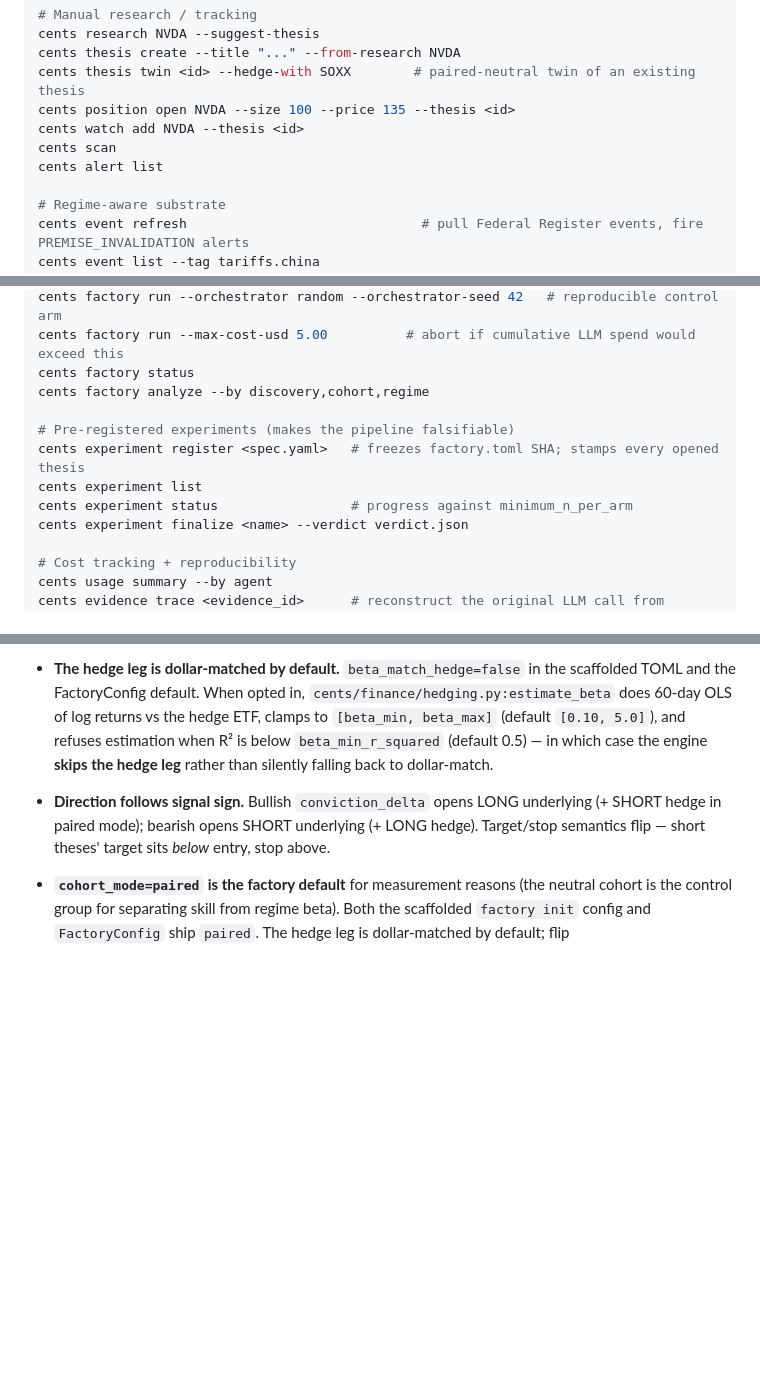
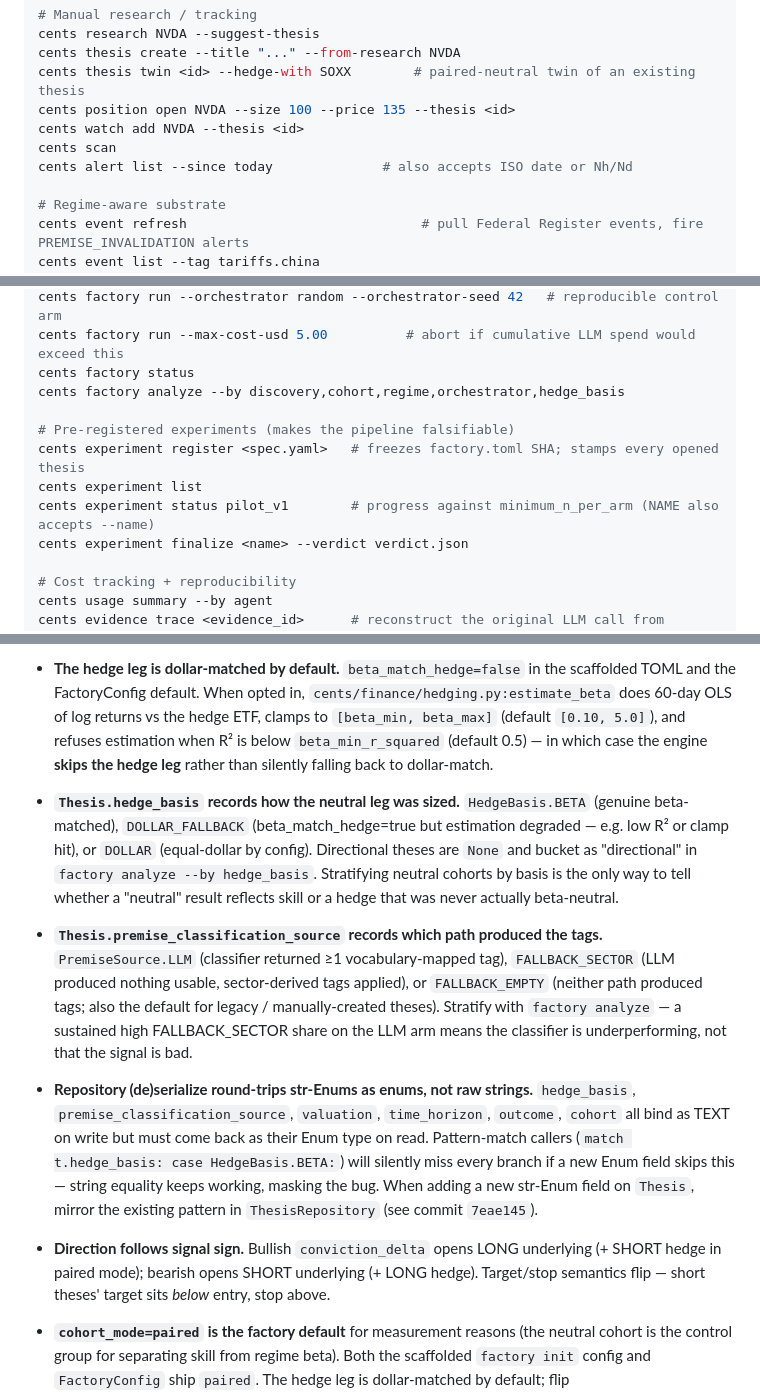
Before and after one commit to wolfbane/cents, a Markdown page: CLAUDE.md, 3 parts joined by grey strips. Drawn GitHub-style; blank space fills up the shorter version.

Commit message:
docs: CLAUDE.md — sync with recent commits + trim duplicate gating note
- Add --since on alert list (cfadf54), positional NAME on experiment status
  (24aea9a), hedge_basis + orchestrator analyze axes (7eae145).
- Document Thesis.hedge_basis / premise_classification_source semantics
  and the repository str-Enum round-trip footgun (cents-931f, cents-83xl,
  cents-7eae145).
- Document sentiment LLM cache key shape (cents-990).
- Remove duplicate "engine does NOT gate on drawdown/liquidity/borrow"
  bullet — same point made in architecture preamble + finance-substrate
  block.

Co-Authored-By: Claude Opus 4.7 (1M context) <noreply@anthropic.com>

```diff
--- a/CLAUDE.md
+++ b/CLAUDE.md
@@ -14,7 +14,7 @@ cents thesis twin <id> --hedge-with SOXX        # paired-neutral twin of an exis
 cents position open NVDA --size 100 --price 135 --thesis <id>
 cents watch add NVDA --thesis <id>
 cents scan
-cents alert list
+cents alert list --since today              # also accepts ISO date or Nh/Nd
 
 # Regime-aware substrate
 cents event refresh                              # pull Federal Register events, fire PREMISE_INVALIDATION alerts
@@ -31,12 +31,12 @@ cents factory run --orchestrator random        # control arm (uniform conviction
 cents factory run --orchestrator random --orchestrator-seed 42   # reproducible control arm
 cents factory run --max-cost-usd 5.00          # abort if cumulative LLM spend would exceed this
 cents factory status
-cents factory analyze --by discovery,cohort,regime
+cents factory analyze --by discovery,cohort,regime,orchestrator,hedge_basis
 
 # Pre-registered experiments (makes the pipeline falsifiable)
 cents experiment register <spec.yaml>   # freezes factory.toml SHA; stamps every opened thesis
 cents experiment list
-cents experiment status                 # progress against minimum_n_per_arm
+cents experiment status pilot_v1        # progress against minimum_n_per_arm (NAME also accepts --name)
 cents experiment finalize <name> --verdict verdict.json
 
 # Cost tracking + reproducibility
@@ -160,6 +160,9 @@ Transversal: cents/finance/ — UTILITIES, not gates
 - **`classify_premise_tags` returns a 2-tuple `(tags, direction)`** — `direction` is `{tag: "positive"|"negative"}`. The factory engine uses `_coerce_premise_classification` to accept legacy bare-list stubs from older tests.
 - **A neutral-cohort thesis owns BOTH legs** as two `Position` rows on the same `thesis_id` (one LONG on `symbol`, one SHORT on `hedge_symbol`). It is NOT two linked theses. Closing the thesis closes both legs naturally.
 - **The hedge leg is dollar-matched by default.** `beta_match_hedge=false` in the scaffolded TOML and the FactoryConfig default. When opted in, `cents/finance/hedging.py:estimate_beta` does 60-day OLS of log returns vs the hedge ETF, clamps to `[beta_min, beta_max]` (default `[0.10, 5.0]`), and refuses estimation when R² is below `beta_min_r_squared` (default 0.5) — in which case the engine **skips the hedge leg** rather than silently falling back to dollar-match.
+- **`Thesis.hedge_basis` records how the neutral leg was sized.** `HedgeBasis.BETA` (genuine beta-matched), `DOLLAR_FALLBACK` (beta_match_hedge=true but estimation degraded — e.g. low R² or clamp hit), or `DOLLAR` (equal-dollar by config). Directional theses are `None` and bucket as "directional" in `factory analyze --by hedge_basis`. Stratifying neutral cohorts by basis is the only way to tell whether a "neutral" result reflects skill or a hedge that was never actually beta-neutral.
+- **`Thesis.premise_classification_source` records which path produced the tags.** `PremiseSource.LLM` (classifier returned ≥1 vocabulary-mapped tag), `FALLBACK_SECTOR` (LLM produced nothing usable, sector-derived tags applied), or `FALLBACK_EMPTY` (neither path produced tags; also the default for legacy / manually-created theses). Stratify with `factory analyze` — a sustained high FALLBACK_SECTOR share on the LLM arm means the classifier is underperforming, not that the signal is bad.
+- **Repository (de)serialize round-trips str-Enums as enums, not raw strings.** `hedge_basis`, `premise_classification_source`, `valuation`, `time_horizon`, `outcome`, `cohort` all bind as TEXT on write but must come back as their Enum type on read. Pattern-match callers (`match t.hedge_basis: case HedgeBasis.BETA:`) will silently miss every branch if a new Enum field skips this — string equality keeps working, masking the bug. When adding a new str-Enum field on `Thesis`, mirror the existing pattern in `ThesisRepository` (see commit `7eae145`).
 - **Direction follows signal sign.** Bullish `conviction_delta` opens LONG underlying (+ SHORT hedge in paired mode); bearish opens SHORT underlying (+ LONG hedge). Target/stop semantics flip — short theses' target sits *below* entry, stop above.
 - **`cohort_mode=paired` is the factory default** for measurement reasons (the neutral cohort is the control group for separating skill from regime beta). Both the scaffolded `factory init` config and `FactoryConfig` ship `paired`. The hedge leg is dollar-matched by default; flip `beta_match_hedge=true` to opt into beta-matched sizing.
 - **Sizing is equal-dollar by default** — `budget_usd / target_positions` shared between primary and hedge legs. Flip `sizing_mode = "vol_scaled"` to opt into inverse-vol sizing targeting `target_vol_pct_per_position` of annualized $-volatility, capped at `max_position_pct` of budget.
```
Also changed, not shown: other parts of CLAUDE.md (+1 -1 lines).
